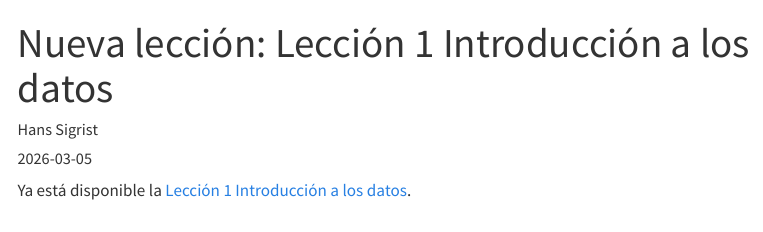
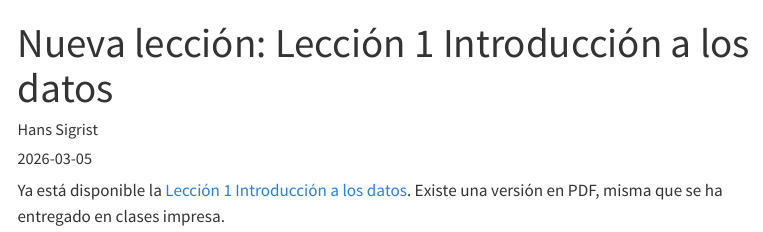
Before and after one commit to hsigrist/hsigrist.github.io, a Quarto document (novedades/posts/05-03-2026-leccion-1-introduccion-a-los-datos.qmd): the page in a window 1100 px wide, from its top. Rendered offline with R 4.5, knitr and Pandoc in place of Quarto, with nearby package versions; menus at the side of the page are left out.

Commit message:
added post

```diff
--- a/novedades/posts/05-03-2026-leccion-1-introduccion-a-los-datos.qmd
+++ b/novedades/posts/05-03-2026-leccion-1-introduccion-a-los-datos.qmd
@@ -1,11 +1,10 @@
 ---
 title: "Nueva lección: Lección 1 Introducción a los datos"
 date: 2026-03-05
-date-format: "DD-MM-YYYY"
+date-format: "D MMMM, YYYY"
 author: "Hans Sigrist"
 categories: [EPDI]
 lang: es
-draft: true
 ---
 
-Ya está disponible la [Lección 1 Introducción a los datos](../../epdi/lecciones/leccion-1-introduccion-a-los-datos.qmd).
+Ya está disponible la [Lección 1 Introducción a los datos](../../epdi/lecciones/leccion-1-introduccion-a-los-datos.qmd). Existe una versión en PDF, misma que se ha entregado en clases impresa.
```
Also changed, not shown: epdi/lecciones/leccion-1-introduccion-a-los-datos.qmd (+0 -1 lines), docs/listings.json, docs/search.json, epdi/imagenes/portada-sismos.png (added), 30 other files.
